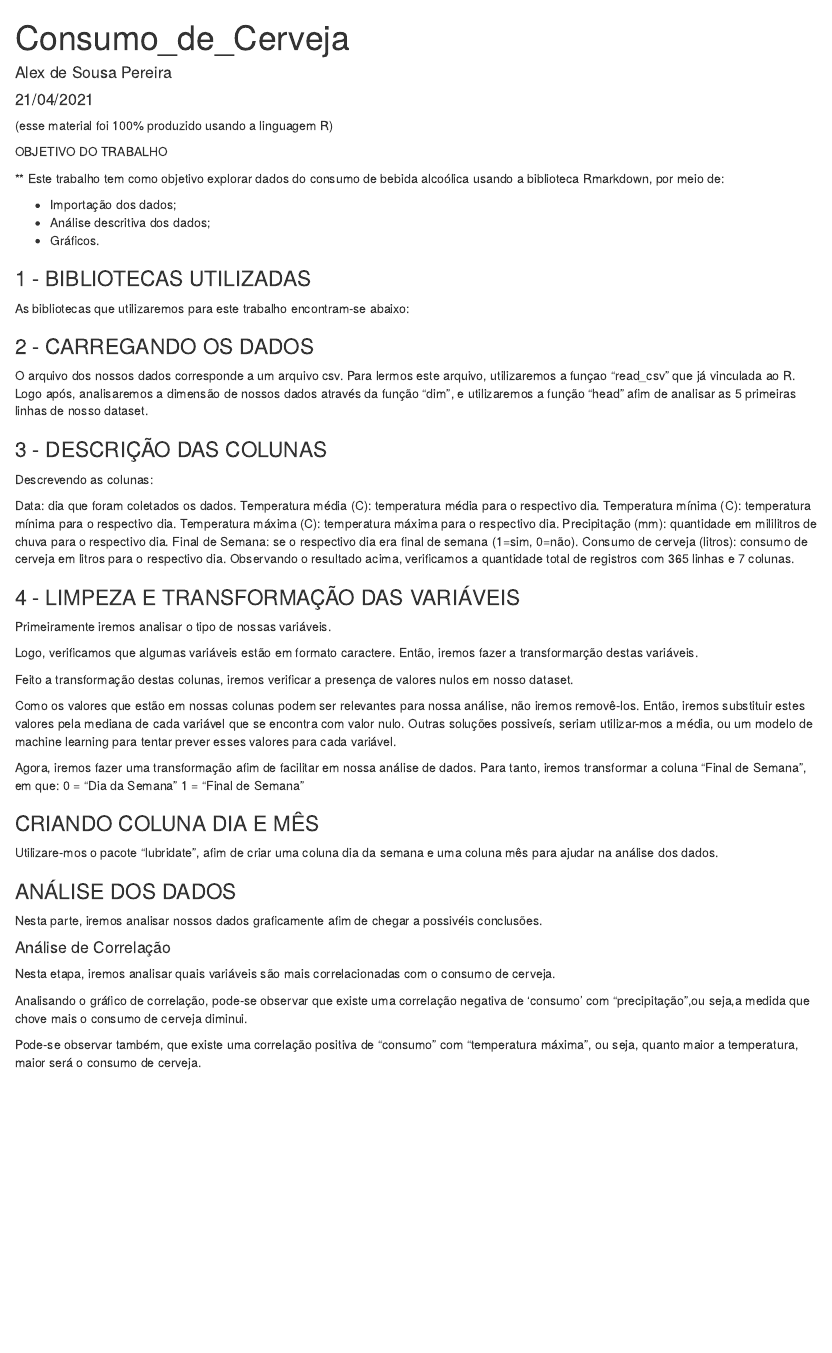
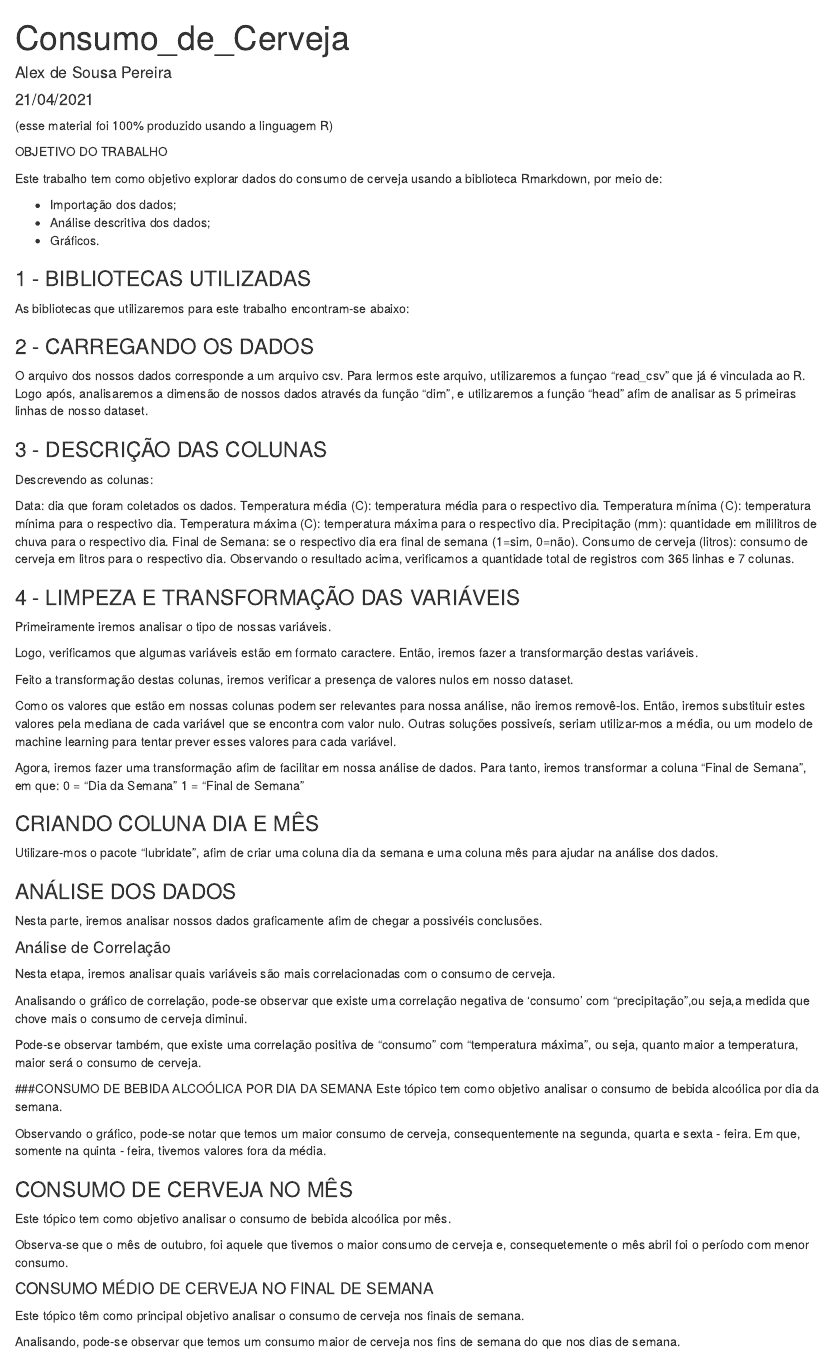
Before and after one commit to alexdesousapereira/Analise-do-Consumo-de-Bebida-Alco-lica, an R Markdown document (Script/Consumo_Bebida_Alcoolica.Rmd): the page in a window 1100 px wide, from its top. Rendered offline with R 4.5, knitr and Pandoc, with nearby package versions; some code elsewhere in the file could not run offline.

Commit message:
Update Consumo_Bebida_Alcoolica.Rmd

````diff
--- a/Script/Consumo_Bebida_Alcoolica.Rmd
+++ b/Script/Consumo_Bebida_Alcoolica.Rmd
@@ -9,18 +9,19 @@ output: html_document
 
 OBJETIVO DO TRABALHO
 
-** Este trabalho tem como objetivo  explorar dados do consumo de bebida alcoólica usando a biblioteca Rmarkdown, por meio de:
+Este trabalho tem como objetivo  explorar dados do consumo de cerveja usando a biblioteca Rmarkdown, por meio de:
 
 - Importação dos dados;
 - Análise descritiva dos dados;
 - Gráficos.
 
 ### 1 - BIBLIOTECAS UTILIZADAS
+
 As bibliotecas que utilizaremos para este trabalho encontram-se abaixo:
 
-```{r setup, include=FALSE}
+```{r setup, include=FALSE,warning=F}
 # Carregando os pacotes
-library(ggplot2) #
+library(ggplot2) # Criação de gráficos
 library(dplyr) # Manipulação de dados
 library(stringr) # manipulação de strings
 library(lubridate) # manipulação de datas
@@ -29,8 +30,9 @@ library(ggcorrplot) # criação do gráfico de correlação
 ```
 
 ### 2 - CARREGANDO OS DADOS
-O arquivo dos nossos dados corresponde a um arquivo csv. Para lermos este arquivo, utilizaremos a funçao "read_csv" que já vinculada ao R. Logo após, analisaremos a dimensão de nossos dados através da função "dim", e utilizaremos a função "head" afim de analisar as 5 primeiras linhas de nosso dataset.
-```{r setup, include=FALSE}
+
+O arquivo dos nossos dados corresponde a um arquivo csv. Para lermos este arquivo, utilizaremos a funçao "read_csv" que já é vinculada ao R. Logo após, analisaremos a dimensão de nossos dados através da função "dim", e utilizaremos a função "head" afim de analisar as 5 primeiras linhas de nosso dataset.
+```{r setup, include=FALSE,warning=F}
 df = read.csv("https://raw.githubusercontent.com/alexdesousapereira/Analise-do-Consumo-de-Bebida-Alcoolica/main/Dados/consumo_cerveja.csv",sep = ";")
 dim(df)
 head(df)
@@ -142,3 +143,13 @@ ggcorrplot(df_corr,type = "lower", # Retira o espelho da matriz
 Analisando o gráfico de correlação, pode-se observar que existe uma correlação negativa de ‘consumo’ com "precipitação",ou seja,a medida que chove mais o consumo de cerveja diminui.
 
 Pode-se observar também, que existe uma correlação positiva de "consumo" com "temperatura máxima", ou seja, quanto maior a temperatura, maior será o consumo de cerveja.
+
+###CONSUMO DE BEBIDA ALCOÓLICA POR DIA DA SEMANA
+Este tópico tem como objetivo analisar o consumo de bebida alcoólica por dia da semana.
+
+```{r setup, include=FALSE,warning=F}
+ggplot(df) +
+  aes(x = Dia.da.Semana,y = Consumo.de.cerveja..litros.,col = Dia.da.Semana) +
+  labs(x = "Dia da Semana",
+       y = "Consumo de Cerveja",
+       title = "Consumo de Cerveja na Semana") +
@@ -144,0 +159 @@ Pode-se observar também, que existe uma correlação positiva de "consumo" com
+        #Tirar o título do eixo x
@@ -144,0 +166,12 @@ Pode-se observar também, que existe uma correlação positiva de "consumo" com
+Observando o gráfico, pode-se notar que temos um maior consumo de cerveja, consequentemente na segunda, quarta e sexta - feira. Em que, somente na quinta - feira, tivemos valores fora da média.
+
+### CONSUMO DE CERVEJA NO MÊS
+Este tópico tem como objetivo analisar o consumo de bebida alcoólica por mês.
+```{r setup, include=FALSE,warning=F}
+# Consumo de Cerveja por mês
+
+ggplot(df) +
+  aes(x = Mes,y = Consumo.de.cerveja..litros.) +
+  labs(x = "Mês",
+       y = "Consumo de Cerveja",
+       title = "Consumo de Cerveja no Mês") +
@@ -144,0 +182 @@ Pode-se observar também, que existe uma correlação positiva de "consumo" com
+        #Tirar o título do eixo x
@@ -144,0 +191,11 @@ Pode-se observar também, que existe uma correlação positiva de "consumo" com
+Observa-se que o mês de outubro, foi aquele que tivemos o maior consumo de cerveja e, consequetemente o mês abril foi o período com menor consumo.
+
+#### CONSUMO MÉDIO DE CERVEJA NO FINAL DE SEMANA
+Este tópico têm como principal objetivo analisar o consumo de cerveja nos finais de semana.
+
+```{r setup, include=FALSE,warning=F}
+# Consumo médio de cerveja no Dia de Semana e no Final de Semana
+X = group_by(df,Final.de.Semana)%>%summarise(Total=mean(Consumo.de.cerveja..litros.))
+ggplot(X) +
+  aes(x =Final.de.Semana ,y = Total) +
+  labs(title = "Consumo Médio de Cerveja") +
@@ -144,0 +206 @@ Pode-se observar também, que existe uma correlação positiva de "consumo" com
+        #Tirar o título do eixo x
@@ -144,0 +213 @@ Pode-se observar também, que existe uma correlação positiva de "consumo" com
+Analisando, pode-se observar que temos um consumo maior de cerveja nos fins de semana do que nos dias de semana.
````
Also changed, not shown: Script/Consumo_Bebida_Alcoolica.Rmd (44 more changed lines).
